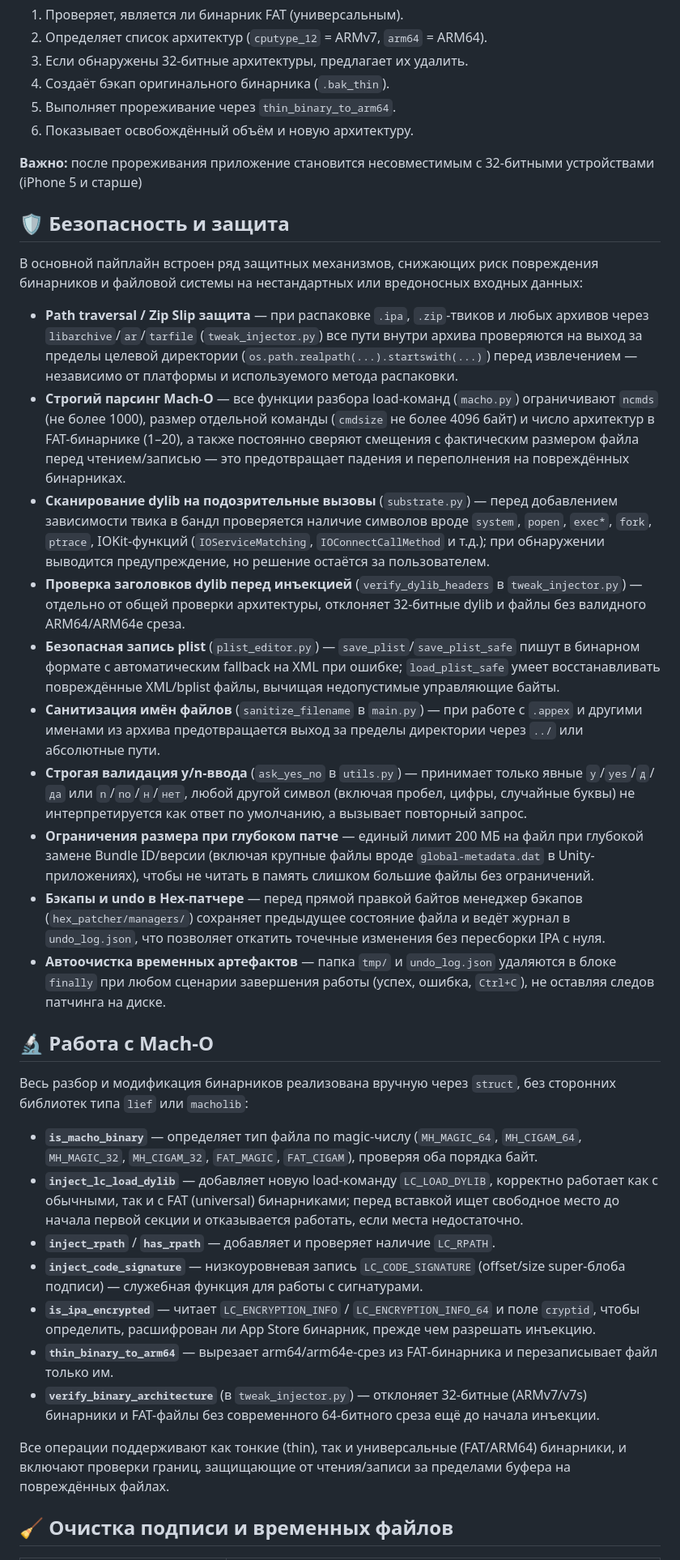
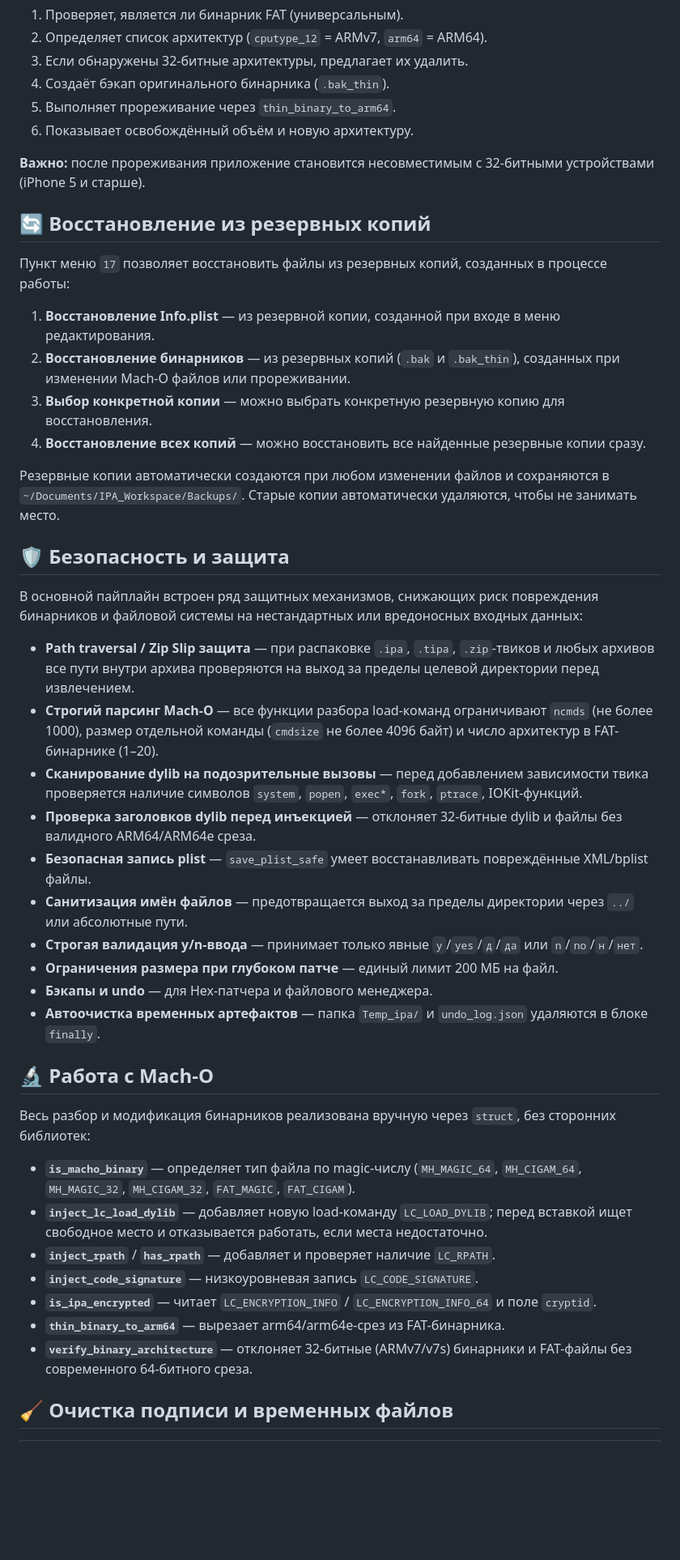
Before and after one commit to andreygirin144-netizen/IPA-Patcher-Lite, a Markdown page: README.md, the part around one of its changes. Shown at 81% size. GitHub-like rendering; blank space fills up the shorter version.

```diff
--- a/README.md
+++ b/README.md
@@ -438,36 +484,45 @@ python3 main.py
 5. Выполняет прореживание через `thin_binary_to_arm64`.
 6. Показывает освобождённый объём и новую архитектуру.
 
-**Важно:** после прореживания приложение становится несовместимым с 32-битными устройствами (iPhone 5 и старше)
+**Важно:** после прореживания приложение становится несовместимым с 32-битными устройствами (iPhone 5 и старше).
+
+## 🔄 Восстановление из резервных копий
+
+Пункт меню `17` позволяет восстановить файлы из резервных копий, созданных в процессе работы:
+
+1. **Восстановление Info.plist** — из резервной копии, созданной при входе в меню редактирования.
+2. **Восстановление бинарников** — из резервных копий (`.bak` и `.bak_thin`), созданных при изменении Mach-O файлов или прореживании.
+3. **Выбор конкретной копии** — можно выбрать конкретную резервную копию для восстановления.
+4. **Восстановление всех копий** — можно восстановить все найденные резервные копии сразу.
+
+Резервные копии автоматически создаются при любом изменении файлов и сохраняются в `~/Documents/IPA_Workspace/Backups/`. Старые копии автоматически удаляются, чтобы не занимать место.
 
 ## 🛡️ Безопасность и защита
 
 В основной пайплайн встроен ряд защитных механизмов, снижающих риск повреждения бинарников и файловой системы на нестандартных или вредоносных входных данных:
 
-- **Path traversal / Zip Slip защита** — при распаковке `.ipa`, `.zip`-твиков и любых архивов через `libarchive`/`ar`/`tarfile` (`tweak_injector.py`) все пути внутри архива проверяются на выход за пределы целевой директории (`os.path.realpath(...).startswith(...)`) перед извлечением — независимо от платформы и используемого метода распаковки.
-- **Строгий парсинг Mach-O** — все функции разбора load-команд (`macho.py`) ограничивают `ncmds` (не более 1000), размер отдельной команды (`cmdsize` не более 4096 байт) и число архитектур в FAT-бинарнике (1–20), а также постоянно сверяют смещения с фактическим размером файла перед чтением/записью — это предотвращает падения и переполнения на повреждённых бинарниках.
-- **Сканирование dylib на подозрительные вызовы** (`substrate.py`) — перед добавлением зависимости твика в бандл проверяется наличие символов вроде `system`, `popen`, `exec*`, `fork`, `ptrace`, IOKit-функций (`IOServiceMatching`, `IOConnectCallMethod` и т.д.); при обнаружении выводится предупреждение, но решение остаётся за пользователем.
-- **Проверка заголовков dylib перед инъекцией** (`verify_dylib_headers` в `tweak_injector.py`) — отдельно от общей проверки архитектуры, отклоняет 32-битные dylib и файлы без валидного ARM64/ARM64e среза.
-- **Безопасная запись plist** (`plist_editor.py`) — `save_plist`/`save_plist_safe` пишут в бинарном формате с автоматическим fallback на XML при ошибке; `load_plist_safe` умеет восстанавливать повреждённые XML/bplist файлы, вычищая недопустимые управляющие байты.
-- **Санитизация имён файлов** (`sanitize_filename` в `main.py`) — при работе с `.appex` и другими именами из архива предотвращается выход за пределы директории через `../` или абсолютные пути.
-- **Строгая валидация y/n-ввода** (`ask_yes_no` в `utils.py`) — принимает только явные `y`/`yes`/`д`/`да` или `n`/`no`/`н`/`нет`, любой другой символ (включая пробел, цифры, случайные буквы) не интерпретируется как ответ по умолчанию, а вызывает повторный запрос.
-- **Ограничения размера при глубоком патче** — единый лимит 200 МБ на файл при глубокой замене Bundle ID/версии (включая крупные файлы вроде `global-metadata.dat` в Unity-приложениях), чтобы не читать в память слишком большие файлы без ограничений.
-- **Бэкапы и undo в Hex-патчере** — перед прямой правкой байтов менеджер бэкапов (`hex_patcher/managers/`) сохраняет предыдущее состояние файла и ведёт журнал в `undo_log.json`, что позволяет откатить точечные изменения без пересборки IPA с нуля.
-- **Автоочистка временных артефактов** — папка `tmp/` и `undo_log.json` удаляются в блоке `finally` при любом сценарии завершения работы (успех, ошибка, `Ctrl+C`), не оставляя следов патчинга на диске.
+- **Path traversal / Zip Slip защита** — при распаковке `.ipa`, `.tipa`, `.zip`-твиков и любых архивов все пути внутри архива проверяются на выход за пределы целевой директории перед извлечением.
+- **Строгий парсинг Mach-O** — все функции разбора load-команд ограничивают `ncmds` (не более 1000), размер отдельной команды (`cmdsize` не более 4096 байт) и число архитектур в FAT-бинарнике (1–20).
+- **Сканирование dylib на подозрительные вызовы** — перед добавлением зависимости твика проверяется наличие символов `system`, `popen`, `exec*`, `fork`, `ptrace`, IOKit-функций.
+- **Проверка заголовков dylib перед инъекцией** — отклоняет 32-битные dylib и файлы без валидного ARM64/ARM64e среза.
+- **Безопасная запись plist** — `save_plist_safe` умеет восстанавливать повреждённые XML/bplist файлы.
+- **Санитизация имён файлов** — предотвращается выход за пределы директории через `../` или абсолютные пути.
+- **Строгая валидация y/n-ввода** — принимает только явные `y`/`yes`/`д`/`да` или `n`/`no`/`н`/`нет`.
+- **Ограничения размера при глубоком патче** — единый лимит 200 МБ на файл.
+- **Бэкапы и undo** — для Hex-патчера и файлового менеджера.
+- **Автоочистка временных артефактов** — папка `Temp_ipa/` и `undo_log.json` удаляются в блоке `finally`.
 
 ## 🔬 Работа с Mach-O
 
-Весь разбор и модификация бинарников реализована вручную через `struct`, без сторонних библиотек типа `lief` или `macholib`:
+Весь разбор и модификация бинарников реализована вручную через `struct`, без сторонних библиотек:
 
-- **`is_macho_binary`** — определяет тип файла по magic-числу (`MH_MAGIC_64`, `MH_CIGAM_64`, `MH_MAGIC_32`, `MH_CIGAM_32`, `FAT_MAGIC`, `FAT_CIGAM`), проверяя оба порядка байт.
-- **`inject_lc_load_dylib`** — добавляет новую load-команду `LC_LOAD_DYLIB`, корректно работает как с обычными, так и с FAT (universal) бинарниками; перед вставкой ищет свободное место до начала первой секции и отказывается работать, если места недостаточно.
+- **`is_macho_binary`** — определяет тип файла по magic-числу (`MH_MAGIC_64`, `MH_CIGAM_64`, `MH_MAGIC_32`, `MH_CIGAM_32`, `FAT_MAGIC`, `FAT_CIGAM`).
+- **`inject_lc_load_dylib`** — добавляет новую load-команду `LC_LOAD_DYLIB`; перед вставкой ищет свободное место и отказывается работать, если места недостаточно.
 - **`inject_rpath`** / **`has_rpath`** — добавляет и проверяет наличие `LC_RPATH`.
-- **`inject_code_signature`** — низкоуровневая запись `LC_CODE_SIGNATURE` (offset/size super-блоба подписи) — служебная функция для работы с сигнатурами.
-- **`is_ipa_encrypted`** — читает `LC_ENCRYPTION_INFO` / `LC_ENCRYPTION_INFO_64` и поле `cryptid`, чтобы определить, расшифрован ли App Store бинарник, прежде чем разрешать инъекцию.
-- **`thin_binary_to_arm64`** — вырезает arm64/arm64e-срез из FAT-бинарника и перезаписывает файл только им.
-- **`verify_binary_architecture`** (в `tweak_injector.py`) — отклоняет 32-битные (ARMv7/v7s) бинарники и FAT-файлы без современного 64-битного среза ещё до начала инъекции.
-
-Все операции поддерживают как тонкие (thin), так и универсальные (FAT/ARM64) бинарники, и включают проверки границ, защищающие от чтения/записи за пределами буфера на повреждённых файлах.
+- **`inject_code_signature`** — низкоуровневая запись `LC_CODE_SIGNATURE`.
+- **`is_ipa_encrypted`** — читает `LC_ENCRYPTION_INFO` / `LC_ENCRYPTION_INFO_64` и поле `cryptid`.
+- **`thin_binary_to_arm64`** — вырезает arm64/arm64e-срез из FAT-бинарника.
+- **`verify_binary_architecture`** — отклоняет 32-битные (ARMv7/v7s) бинарники и FAT-файлы без современного 64-битного среза.
 
 ## 🧹 Очистка подписи и временных файлов
 
```
Also changed, not shown: other parts of README.md (+139 -90 lines).
